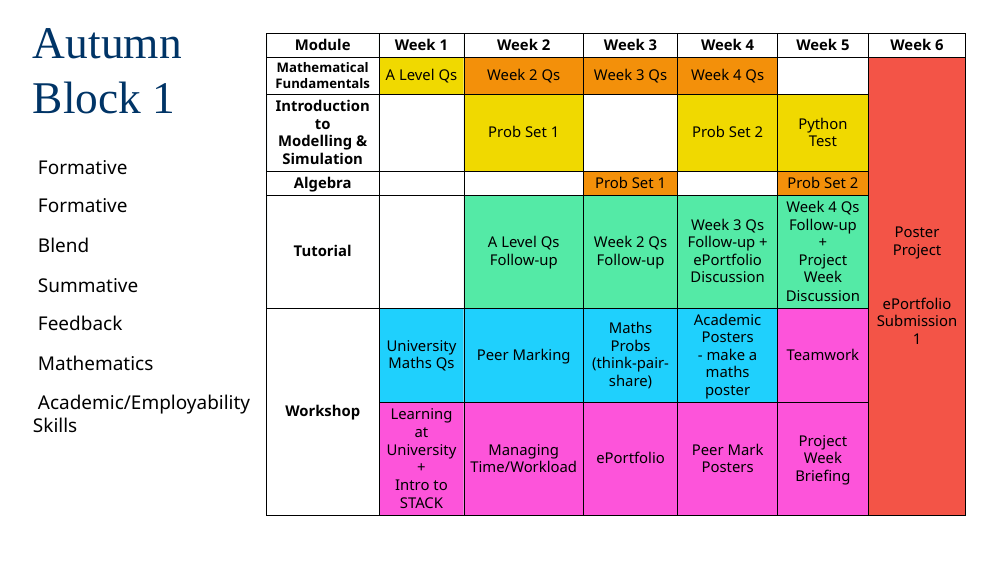
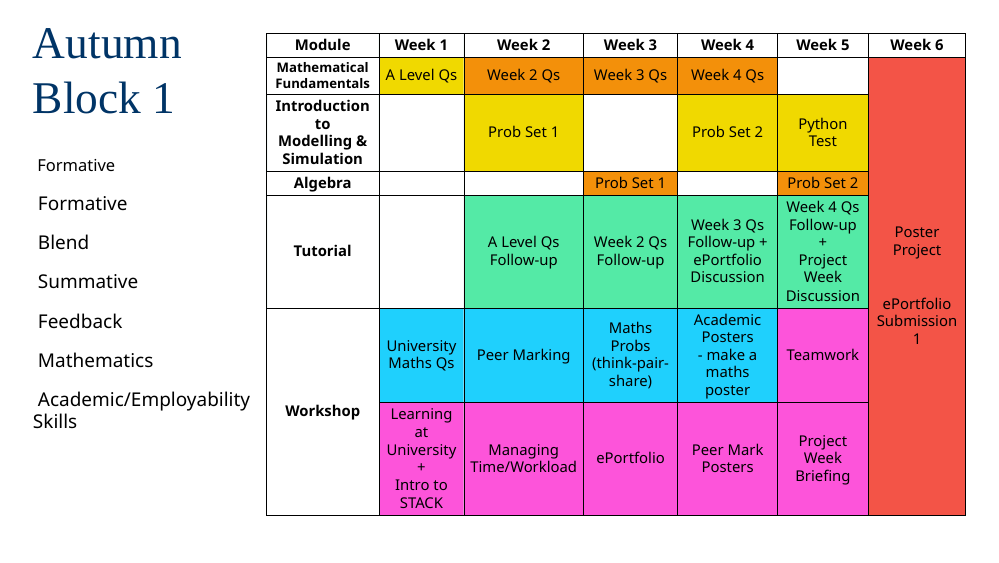
Before and after one commit to twicks2011/som-awayday-2023, an R Markdown document (School Away Day 2023.Rmd): page 6 of 30. Rendered offline with R 4.5, knitr and Pandoc, with nearby package versions; the slides are laid out offline by our stand-in for remark.js, each with all of its steps uncovered, in fonts that may differ from those the slides ask for, and without slide numbers, shadows or browser add-ons; colours and fonts come from the style sheet that the author committed, because xaringanthemer is not installed.

Commit message:
test column highlighting 2

```diff
--- a/School Away Day 2023.Rmd
+++ b/School Away Day 2023.Rmd
@@ -390,7 +390,7 @@ The videos will be screened (where students can request their video be omitted)
 .left-column[
 # Autumn Block 1
 
-.large[<span style="background-color: var(--formative)">&nbsp;Formative&nbsp;</span>]
+<span style="background-color: var(--formative)">&nbsp;Formative&nbsp;</span>
 
 .large[.bg-formative[&nbsp;Formative&nbsp;]]
 
```
Also changed, not shown: School-Away-Day-2023.html, index.html.
